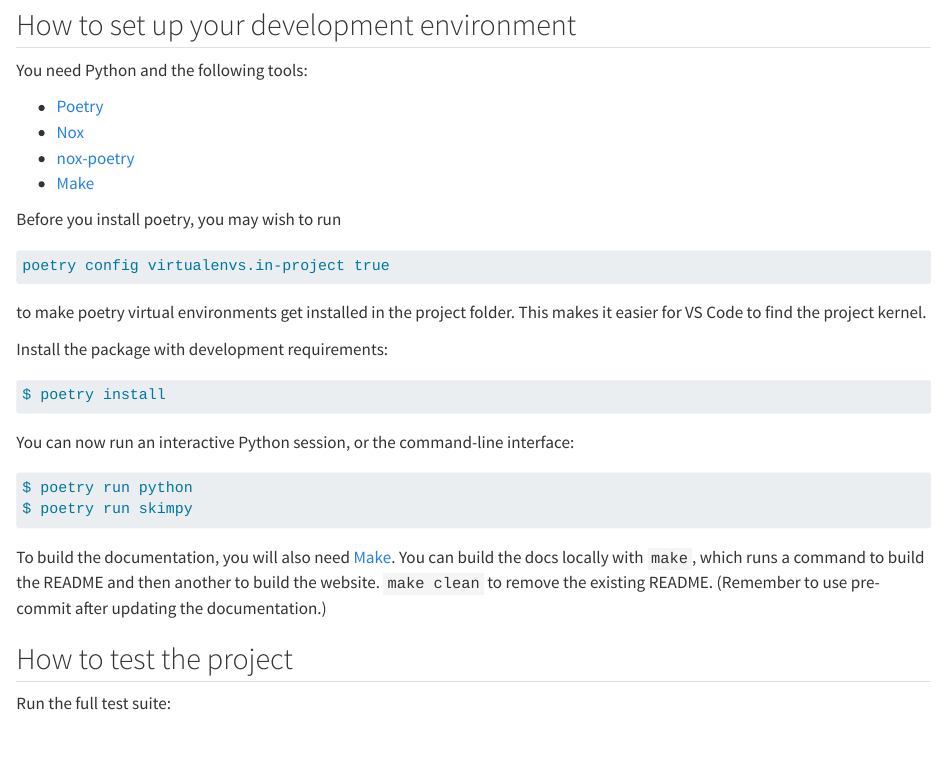
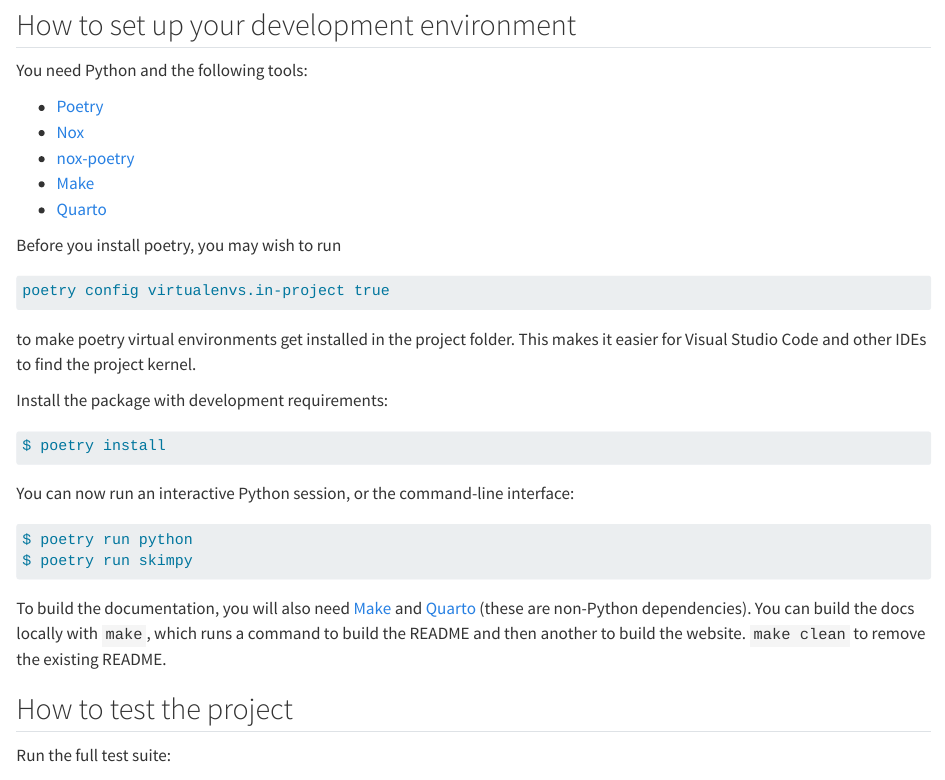
Before and after one commit to aeturrell/skimpy, a Quarto document (docs/contributing.qmd): the page in a window 1100 px wide, from 680 px down. Rendered offline with R 4.5, knitr and Pandoc in place of Quarto, with nearby package versions.

Commit message:
final steps before publish

````diff
--- a/docs/contributing.qmd
+++ b/docs/contributing.qmd
@@ -40,6 +39,7 @@
 - [Nox](https://nox.thea.codes/)
 - [nox-poetry](https://nox-poetry.readthedocs.io/)
 - [Make](https://www.gnu.org/software/make/)
+- [Quarto](https://quarto.org/)
 
 Before you install poetry, you may wish to run
 
@@ -47,7 +47,7 @@
 poetry config virtualenvs.in-project true
 ```
 
-to make poetry virtual environments get installed in the project folder. This makes it easier for VS Code to find the project kernel.
+to make poetry virtual environments get installed in the project folder. This makes it easier for Visual Studio Code and other IDEs to find the project kernel.
 
 Install the package with development requirements:
 
@@ -63,7 +63,7 @@
 $ poetry run skimpy
 ```
 
-To build the documentation, you will also need [Make](https://www.gnu.org/software/make/). You can build the docs locally with `make`, which runs a command to build the README and then another to build the website. `make clean` to remove the existing README. (Remember to use pre-commit after updating the documentation.)
+To build the documentation, you will also need [Make](https://www.gnu.org/software/make/) and [Quarto](https://quarto.org/) (these are non-Python dependencies). You can build the docs locally with `make`, which runs a command to build the README and then another to build the website. `make clean` to remove the existing README.
 
 ## How to test the project
 
````
Also changed, not shown: README.md, docs/contributing.qmd (3 more changed lines), 2 other files.
